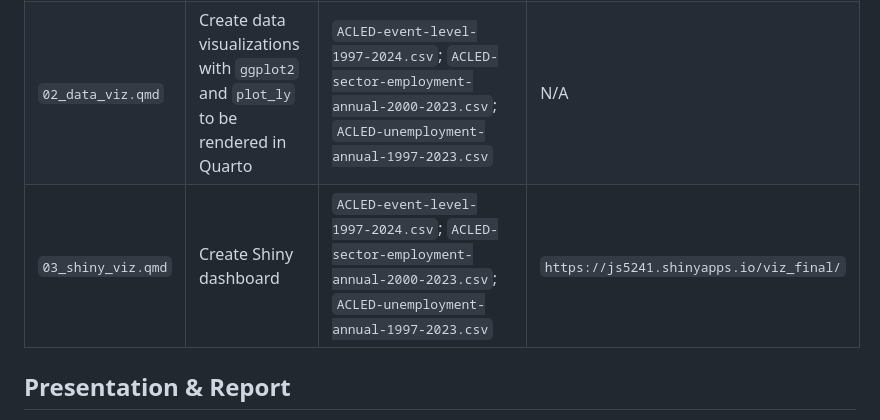
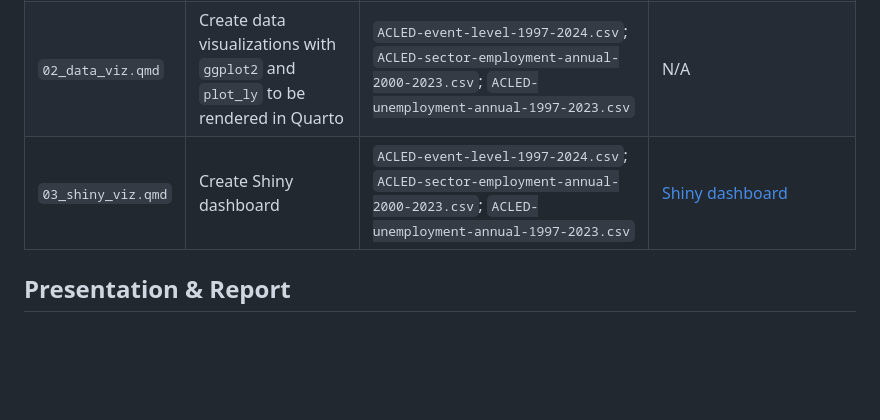
Before and after one commit to mariabartlett/data-viz-employment-final-project, a Markdown page: README.md, the part around the change. GitHub-like rendering; blank space fills up the shorter version.

Commit message:
docs: add link to Shiny dashboard

```diff
--- a/README.md
+++ b/README.md
@@ -41,7 +41,7 @@ All code is available in `02_Scripts`. A description of the purpose and output p
 | ------- | --- | --- | --- |
 | `01_data_prep.qmd` | Perform data cleaning, variable constructions, and validation on BEA data | Raw ACLED (`1997-01-01-2024-11-20.csv`), ILO (`EMP_TEMP_SEX_IND_NB_A-filtered-2024-11-23.csv`), and World Bank data (`wb_wdi_pop.csv`; `wb_wdi_unemp.csv`)  | Analytic files (`ACLED-event-level-1997-2024.csv`; `ACLED-sector-employment-annual-2000-2023.csv`; `ACLED-unemployment-annual-1997-2023.csv`) |
 | `02_data_viz.qmd` | Create data visualizations with `ggplot2` and `plot_ly` to be rendered in Quarto | `ACLED-event-level-1997-2024.csv`; `ACLED-sector-employment-annual-2000-2023.csv`; `ACLED-unemployment-annual-1997-2023.csv` | N/A
-| `03_shiny_viz.qmd` | Create Shiny dashboard | `ACLED-event-level-1997-2024.csv`; `ACLED-sector-employment-annual-2000-2023.csv`; `ACLED-unemployment-annual-1997-2023.csv` | `https://js5241.shinyapps.io/viz_final/`
+| `03_shiny_viz.qmd` | Create Shiny dashboard | `ACLED-event-level-1997-2024.csv`; `ACLED-sector-employment-annual-2000-2023.csv`; `ACLED-unemployment-annual-1997-2023.csv` | [Shiny dashboard](https://js5241.shinyapps.io/viz_final/)
 
 ## Presentation & Report
 
```
